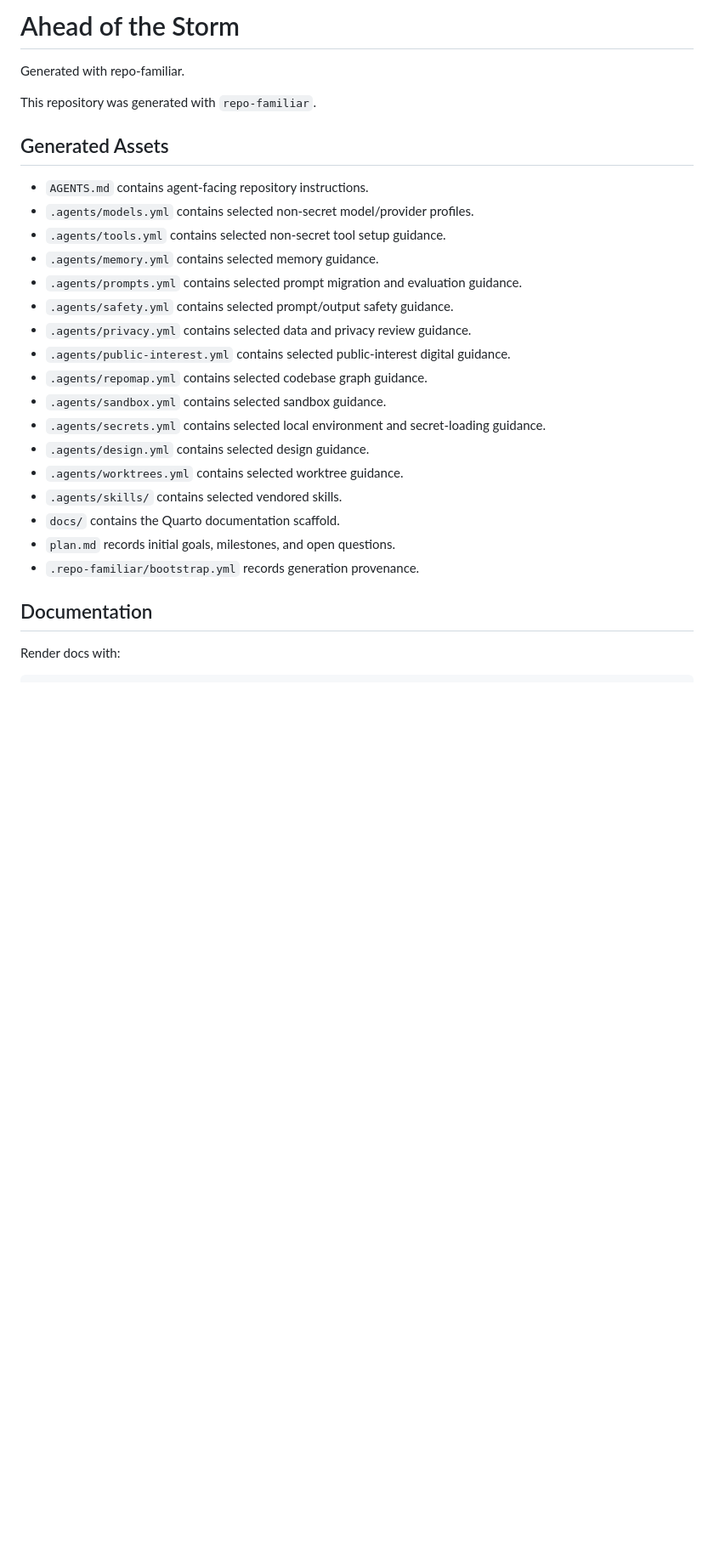
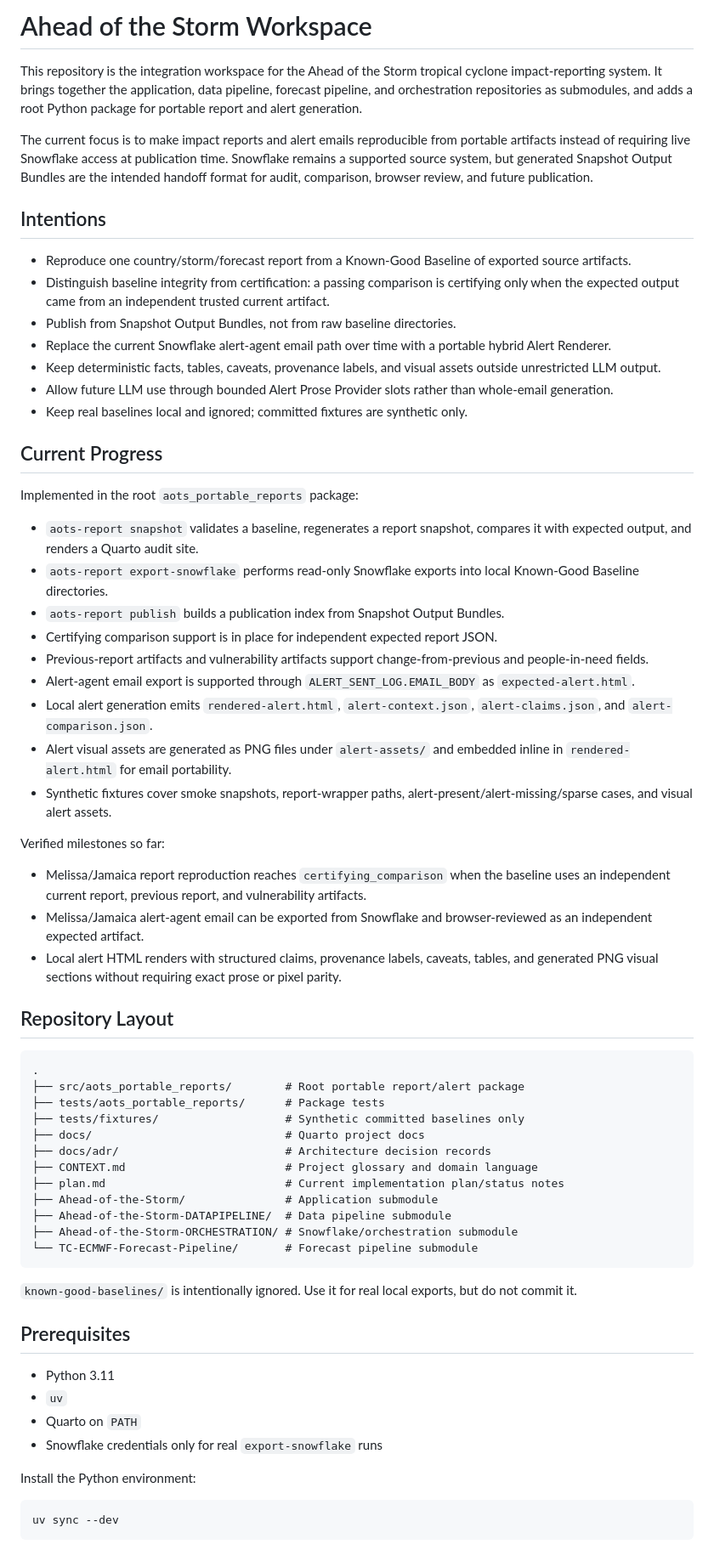
Before and after one commit to ewheeler/aots, a Markdown page: README.md, the part around one of its changes. Shown at 85% size. Drawn GitHub-style; blank space fills up the shorter version.

Commit message:
Document portable report workspace
Replace the generated README with project intent, current progress, setup steps, and portable report, alert, and publication workflows.

````diff
--- a/README.md
+++ b/README.md
@@ -1,29 +1,68 @@
-# Ahead of the Storm
+# Ahead of the Storm Workspace
 
-Generated with repo-familiar.
+This repository is the integration workspace for the Ahead of the Storm tropical cyclone impact-reporting system. It brings together the application, data pipeline, forecast pipeline, and orchestration repositories as submodules, and adds a root Python package for portable report and alert generation.
 
-This repository was generated with `repo-familiar`.
+The current focus is to make impact reports and alert emails reproducible from portable artifacts instead of requiring live Snowflake access at publication time. Snowflake remains a supported source system, but generated Snapshot Output Bundles are the intended handoff format for audit, comparison, browser review, and future publication.
 
-## Generated Assets
+## Intentions
 
-- `AGENTS.md` contains agent-facing repository instructions.
-- `.agents/models.yml` contains selected non-secret model/provider profiles.
-- `.agents/tools.yml` contains selected non-secret tool setup guidance.
-- `.agents/memory.yml` contains selected memory guidance.
-- `.agents/prompts.yml` contains selected prompt migration and evaluation guidance.
-- `.agents/safety.yml` contains selected prompt/output safety guidance.
-- `.agents/privacy.yml` contains selected data and privacy review guidance.
-- `.agents/public-interest.yml` contains selected public-interest digital guidance.
-- `.agents/repomap.yml` contains selected codebase graph guidance.
-- `.agents/sandbox.yml` contains selected sandbox guidance.
-- `.agents/secrets.yml` contains selected local environment and secret-loading guidance.
-- `.agents/design.yml` contains selected design guidance.
-- `.agents/worktrees.yml` contains selected worktree guidance.
-- `.agents/skills/` contains selected vendored skills.
-- `docs/` contains the Quarto documentation scaffold.
-- `plan.md` records initial goals, milestones, and open questions.
-- `.repo-familiar/bootstrap.yml` records generation provenance.
+- Reproduce one country/storm/forecast report from a Known-Good Baseline of exported source artifacts.
+- Distinguish baseline integrity from certification: a passing comparison is certifying only when the expected output came from an independent trusted current artifact.
+- Publish from Snapshot Output Bundles, not from raw baseline directories.
+- Replace the current Snowflake alert-agent email path over time with a portable hybrid Alert Renderer.
+- Keep deterministic facts, tables, caveats, provenance labels, and visual assets outside unrestricted LLM output.
+- Allow future LLM use through bounded Alert Prose Provider slots rather than whole-email generation.
+- Keep real baselines local and ignored; committed fixtures are synthetic only.
 
-## Documentation
+## Current Progress
 
-Render docs with:
+Implemented in the root `aots_portable_reports` package:
+
+- `aots-report snapshot` validates a baseline, regenerates a report snapshot, compares it with expected output, and renders a Quarto audit site.
+- `aots-report export-snowflake` performs read-only Snowflake exports into local Known-Good Baseline directories.
+- `aots-report publish` builds a publication index from Snapshot Output Bundles.
+- Certifying comparison support is in place for independent expected report JSON.
+- Previous-report artifacts and vulnerability artifacts support change-from-previous and people-in-need fields.
+- Alert-agent email export is supported through `ALERT_SENT_LOG.EMAIL_BODY` as `expected-alert.html`.
+- Local alert generation emits `rendered-alert.html`, `alert-context.json`, `alert-claims.json`, and `alert-comparison.json`.
+- Alert visual assets are generated as PNG files under `alert-assets/` and embedded inline in `rendered-alert.html` for email portability.
+- Synthetic fixtures cover smoke snapshots, report-wrapper paths, alert-present/alert-missing/sparse cases, and visual alert assets.
+
+Verified milestones so far:
+
+- Melissa/Jamaica report reproduction reaches `certifying_comparison` when the baseline uses an independent current report, previous report, and vulnerability artifacts.
+- Melissa/Jamaica alert-agent email can be exported from Snowflake and browser-reviewed as an independent expected artifact.
+- Local alert HTML renders with structured claims, provenance labels, caveats, tables, and generated PNG visual sections without requiring exact prose or pixel parity.
+
+## Repository Layout
+
+```text
+.
+├── src/aots_portable_reports/        # Root portable report/alert package
+├── tests/aots_portable_reports/      # Package tests
+├── tests/fixtures/                   # Synthetic committed baselines only
+├── docs/                             # Quarto project docs
+├── docs/adr/                         # Architecture decision records
+├── CONTEXT.md                        # Project glossary and domain language
+├── plan.md                           # Current implementation plan/status notes
+├── Ahead-of-the-Storm/               # Application submodule
+├── Ahead-of-the-Storm-DATAPIPELINE/  # Data pipeline submodule
+├── Ahead-of-the-Storm-ORCHESTRATION/ # Snowflake/orchestration submodule
+└── TC-ECMWF-Forecast-Pipeline/       # Forecast pipeline submodule
+```
+
+`known-good-baselines/` is intentionally ignored. Use it for real local exports, but do not commit it.
+
+## Prerequisites
+
+- Python 3.11
+- `uv`
+- Quarto on `PATH`
+- Snowflake credentials only for real `export-snowflake` runs
+
+Install the Python environment:
+
+```bash
+uv sync --dev
+```
+
````
Also changed, not shown: other parts of README.md (+113 -110 lines).
